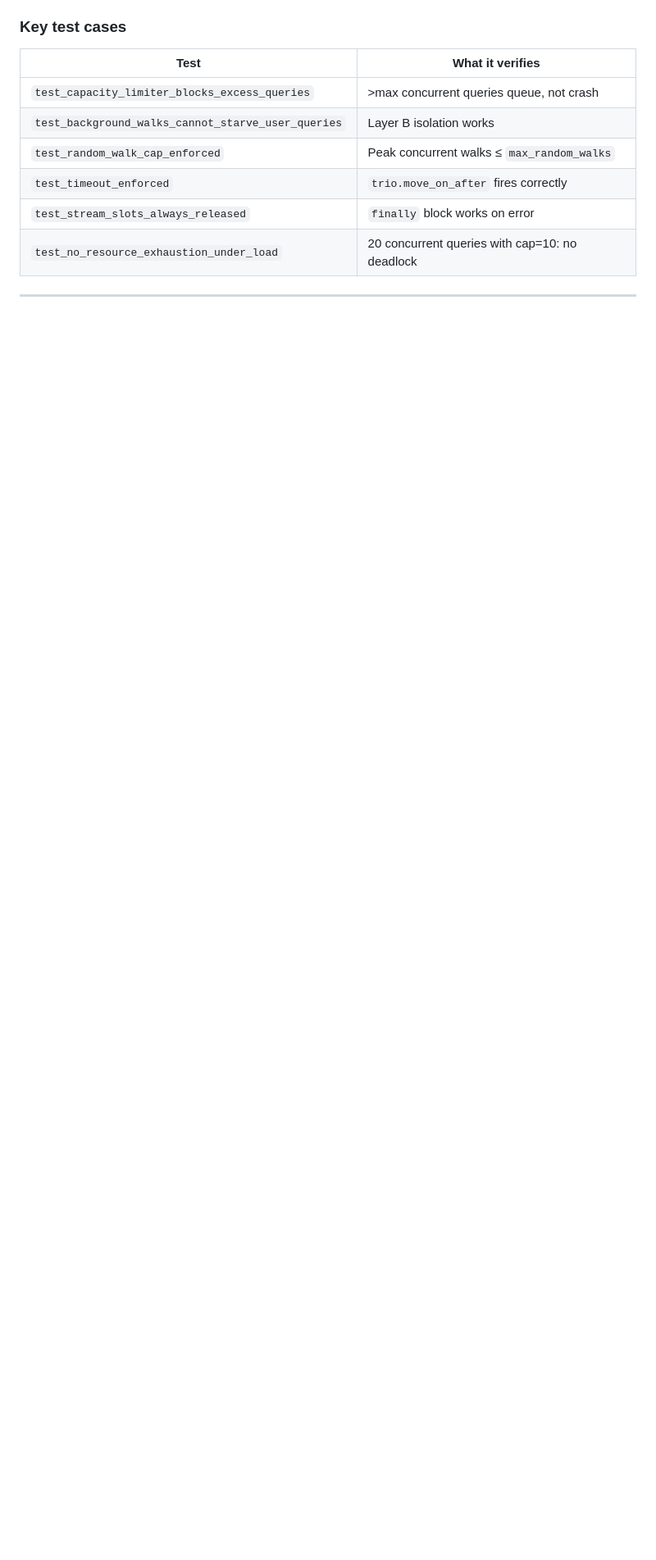
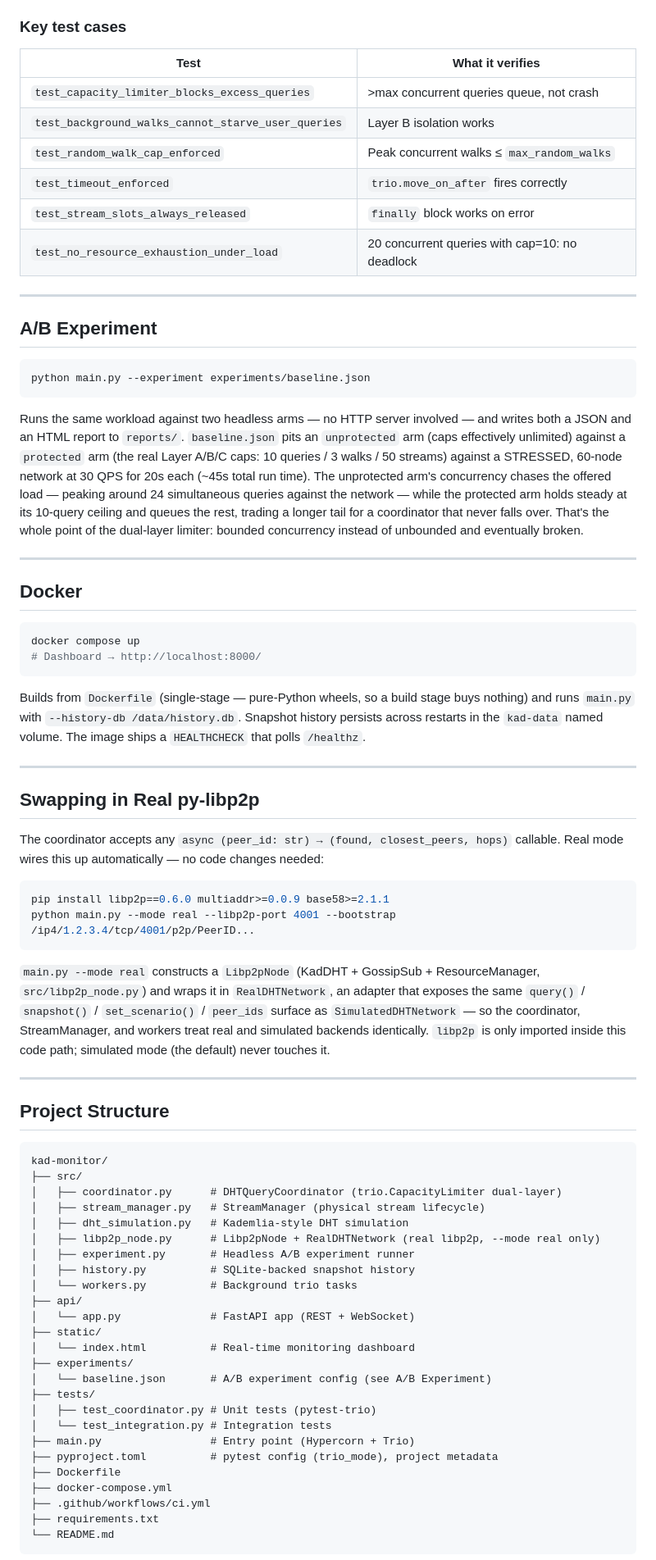
Before and after one commit to yashksaini-coder/kad-monitor, a Markdown page: README.md, the part around one of its changes. Shown at 82% size. Rendered like a GitHub page; blank space fills up the shorter version.

````diff
--- a/README.md
+++ b/README.md
@@ -143,3 +161,86 @@ pytest tests/test_coordinator.py::test_background_walks_cannot_starve_user_queri
 
 ---
 
+## A/B Experiment
+
+```bash
+python main.py --experiment experiments/baseline.json
+```
+
+Runs the same workload against two headless arms — no HTTP server involved —
+and writes both a JSON and an HTML report to `reports/`. `baseline.json` pits
+an `unprotected` arm (caps effectively unlimited) against a `protected` arm
+(the real Layer A/B/C caps: 10 queries / 3 walks / 50 streams) against a
+STRESSED, 60-node network at 30 QPS for 20s each (~45s total run time). The
+unprotected arm's concurrency chases the offered load — peaking around 24
+simultaneous queries against the network — while the protected arm holds
+steady at its 10-query ceiling and queues the rest, trading a longer tail
+for a coordinator that never falls over. That's the whole point of the
+dual-layer limiter: bounded concurrency instead of unbounded and eventually
+broken.
+
+---
+
+## Docker
+
+```bash
+docker compose up
+# Dashboard → http://localhost:8000/
+```
+
+Builds from `Dockerfile` (single-stage — pure-Python wheels, so a build
+stage buys nothing) and runs `main.py` with `--history-db /data/history.db`.
+Snapshot history persists across restarts in the `kad-data` named volume.
+The image ships a `HEALTHCHECK` that polls `/healthz`.
+
+---
+
+## Swapping in Real py-libp2p
+
+The coordinator accepts any `async (peer_id: str) → (found, closest_peers, hops)` callable.
+Real mode wires this up automatically — no code changes needed:
+
+```bash
+pip install libp2p==0.6.0 multiaddr>=0.0.9 base58>=2.1.1
+python main.py --mode real --libp2p-port 4001 --bootstrap /ip4/1.2.3.4/tcp/4001/p2p/PeerID...
+```
+
+`main.py --mode real` constructs a `Libp2pNode` (KadDHT + GossipSub +
+ResourceManager, `src/libp2p_node.py`) and wraps it in `RealDHTNetwork`, an
+adapter that exposes the same `query()` / `snapshot()` / `set_scenario()` /
+`peer_ids` surface as `SimulatedDHTNetwork` — so the coordinator, StreamManager,
+and workers treat real and simulated backends identically. `libp2p` is only
+imported inside this code path; simulated mode (the default) never touches it.
+
+---
+
+## Project Structure
+
+```
+kad-monitor/
+├── src/
+│   ├── coordinator.py      # DHTQueryCoordinator (trio.CapacityLimiter dual-layer)
+│   ├── stream_manager.py   # StreamManager (physical stream lifecycle)
+│   ├── dht_simulation.py   # Kademlia-style DHT simulation
+│   ├── libp2p_node.py      # Libp2pNode + RealDHTNetwork (real libp2p, --mode real only)
+│   ├── experiment.py       # Headless A/B experiment runner
+│   ├── history.py          # SQLite-backed snapshot history
+│   └── workers.py          # Background trio tasks
+├── api/
+│   └── app.py              # FastAPI app (REST + WebSocket)
+├── static/
+│   └── index.html          # Real-time monitoring dashboard
+├── experiments/
+│   └── baseline.json       # A/B experiment config (see A/B Experiment)
+├── tests/
+│   ├── test_coordinator.py # Unit tests (pytest-trio)
+│   └── test_integration.py # Integration tests
+├── main.py                 # Entry point (Hypercorn + Trio)
+├── pyproject.toml          # pytest config (trio_mode), project metadata
+├── Dockerfile
+├── docker-compose.yml
+├── .github/workflows/ci.yml
+├── requirements.txt
+└── README.md
+```
+
````
Also changed, not shown: other parts of README.md (+59 -54 lines).
